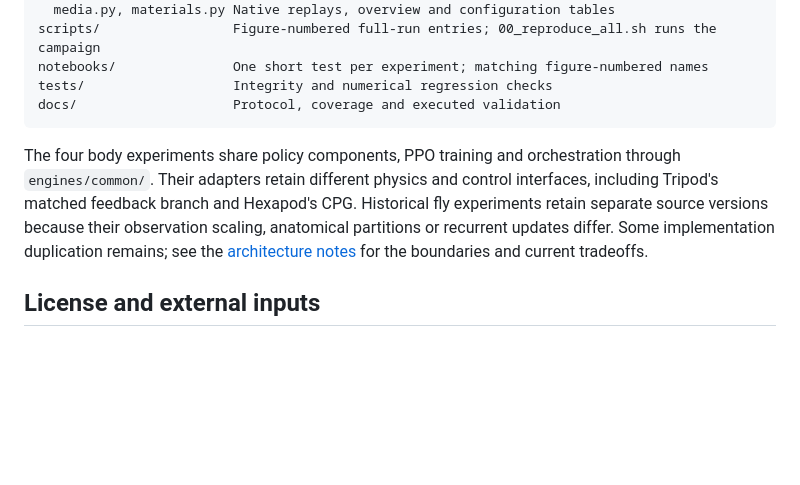
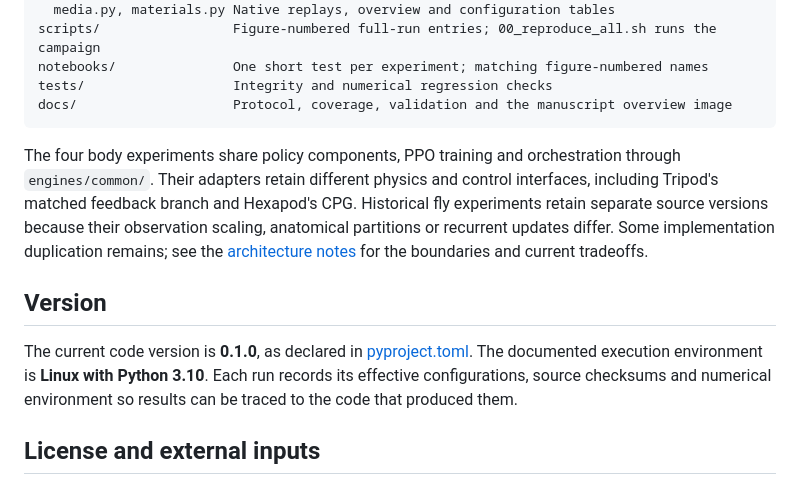
Before and after one commit to THU-NeuroML/FlyControl, a Markdown page: README.md, the part around the change printed below. Rendered like a GitHub page; blank space fills up the shorter version.

````diff
--- a/README.md
+++ b/README.md
@@ -123,11 +176,15 @@ src/flycontrol/
 scripts/                 Figure-numbered full-run entries; 00_reproduce_all.sh runs the campaign
 notebooks/               One short test per experiment; matching figure-numbered names
 tests/                   Integrity and numerical regression checks
-docs/                    Protocol, coverage and executed validation
+docs/                    Protocol, coverage, validation and the manuscript overview image
 ```
 
 The four body experiments share policy components, PPO training and orchestration through `engines/common/`. Their adapters retain different physics and control interfaces, including Tripod's matched feedback branch and Hexapod's CPG. Historical fly experiments retain separate source versions because their observation scaling, anatomical partitions or recurrent updates differ. Some implementation duplication remains; see the [architecture notes](docs/architecture.md) for the boundaries and current tradeoffs.
 
+## Version
+
+The current code version is **0.1.0**, as declared in [pyproject.toml](pyproject.toml). The documented execution environment is **Linux with Python 3.10**. Each run records its effective configurations, source checksums and numerical environment so results can be traced to the code that produced them.
+
 ## License and external inputs
 
 See [LICENSE](LICENSE) and [third-party notices](THIRD_PARTY_NOTICES.md). Downloaded anatomy, geometry and the public third-party Ant teacher retain their upstream terms. The teacher is a required distillation input, not a FlyControl trained result. Optional future model releases can be hosted separately on Hugging Face; no Hugging Face account or downloaded FlyControl checkpoint is required here.
````
Also changed, not shown: other parts of README.md (+57 -4 lines), docs/assets/README.md (added, +7 -0 lines), docs/assets/figure1.png (added).
